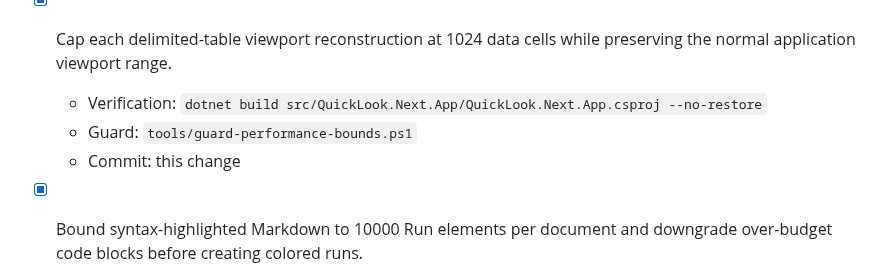
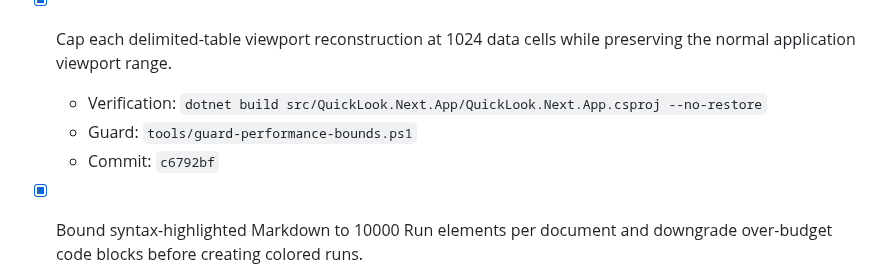
Before and after one commit to SherlockChiang/QuickLook.Next, a Markdown page: docs/implementation-todo.md, the part around the change. Drawn GitHub-style.

Commit message:
docs: record table viewport budget

```diff
--- a/docs/implementation-todo.md
+++ b/docs/implementation-todo.md
@@ -56,7 +56,7 @@ Completed entries move here with the verification commands and commit hash.
   preserving the normal application viewport range.
   - Verification: `dotnet build src/QuickLook.Next.App/QuickLook.Next.App.csproj --no-restore`
   - Guard: `tools/guard-performance-bounds.ps1`
-  - Commit: this change
+  - Commit: `c6792bf`
 
 - [x] Bound syntax-highlighted Markdown to 10000 Run elements per document and
   downgrade over-budget code blocks before creating colored runs.
```
